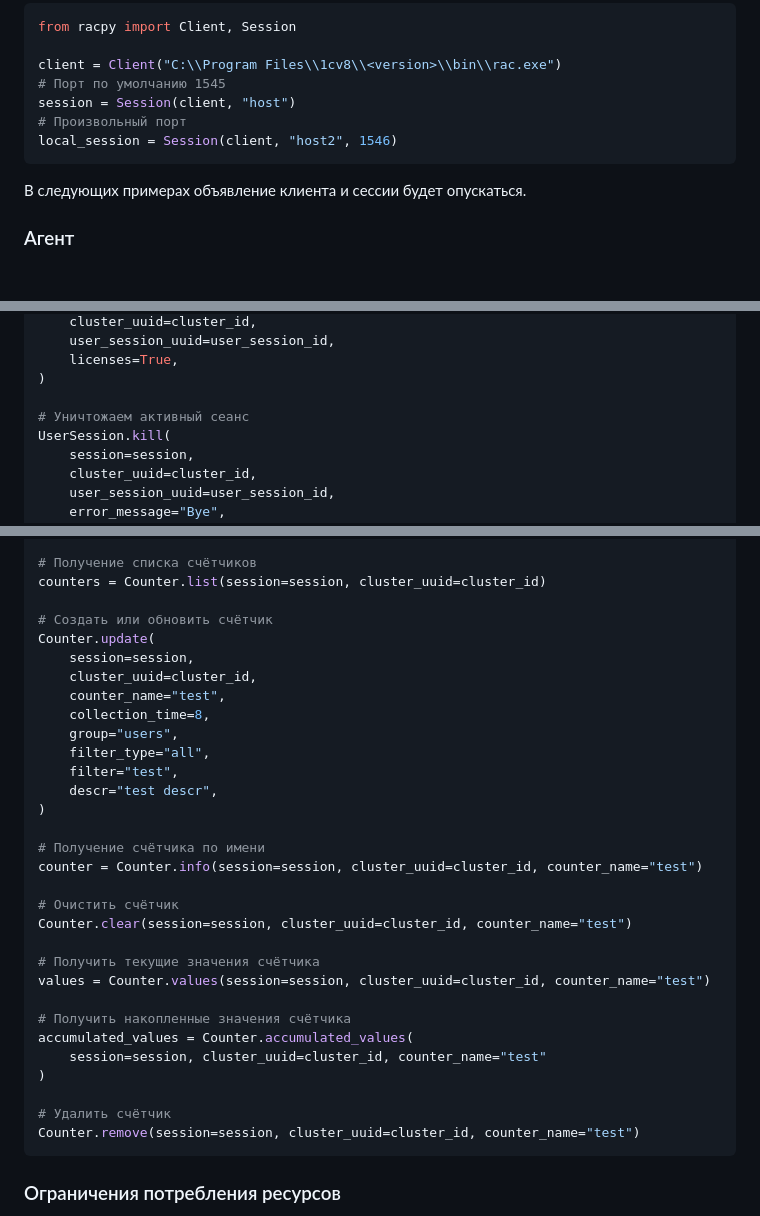
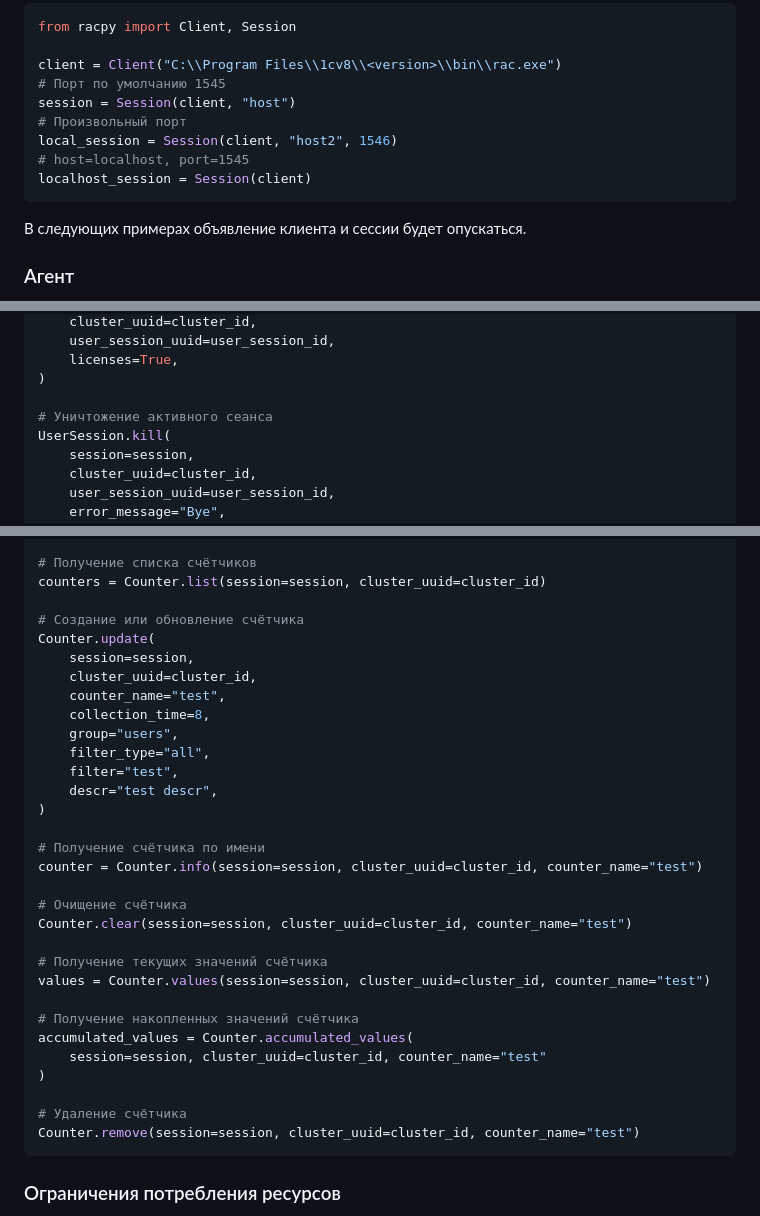
Before and after one commit to bqio/racpy, a Markdown page: README.md, 3 parts joined by grey strips. Drawn GitHub-style; blank space fills up the shorter version.

Commit message:
Фиксы readme

````diff
--- a/README.md
+++ b/README.md
@@ -37,6 +37,8 @@ client = Client("C:\\Program Files\\1cv8\\<version>\\bin\\rac.exe")
 session = Session(client, "host")
 # Произвольный порт
 local_session = Session(client, "host2", 1546)
+# host=localhost, port=1545
+localhost_session = Session(client)
 ```
 
 В следующих примерах объявление клиента и сессии будет опускаться.
@@ -312,7 +314,7 @@ user_session_info = UserSession.info(
     licenses=True,
 )
 
-# Уничтожаем активный сеанс
+# Уничтожение активного сеанса
 UserSession.kill(
     session=session,
     cluster_uuid=cluster_id,
@@ -411,7 +413,7 @@ cluster_id = Cluster.firstid(session=session)
 # Получение списка счётчиков
 counters = Counter.list(session=session, cluster_uuid=cluster_id)
 
-# Создать или обновить счётчик
+# Создание или обновление счётчика
 Counter.update(
     session=session,
     cluster_uuid=cluster_id,
@@ -426,18 +428,18 @@ Counter.update(
 # Получение счётчика по имени
 counter = Counter.info(session=session, cluster_uuid=cluster_id, counter_name="test")
 
-# Очистить счётчик
+# Очищение счётчика
 Counter.clear(session=session, cluster_uuid=cluster_id, counter_name="test")
 
-# Получить текущие значения счётчика
+# Получение текущих значений счётчика
 values = Counter.values(session=session, cluster_uuid=cluster_id, counter_name="test")
 
-# Получить накопленные значения счётчика
+# Получение накопленных значений счётчика
 accumulated_values = Counter.accumulated_values(
     session=session, cluster_uuid=cluster_id, counter_name="test"
 )
 
-# Удалить счётчик
+# Удаление счётчика
 Counter.remove(session=session, cluster_uuid=cluster_id, counter_name="test")
 ```
 
````
Also changed, not shown: other parts of README.md (+1 -1 lines).
